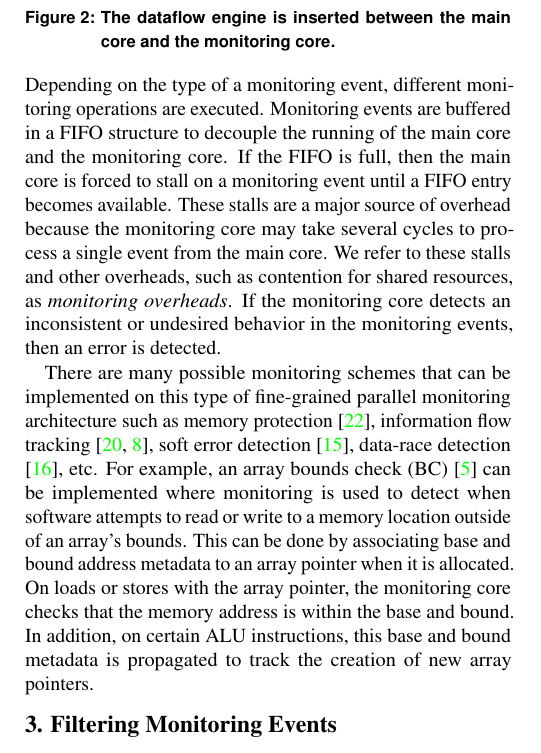
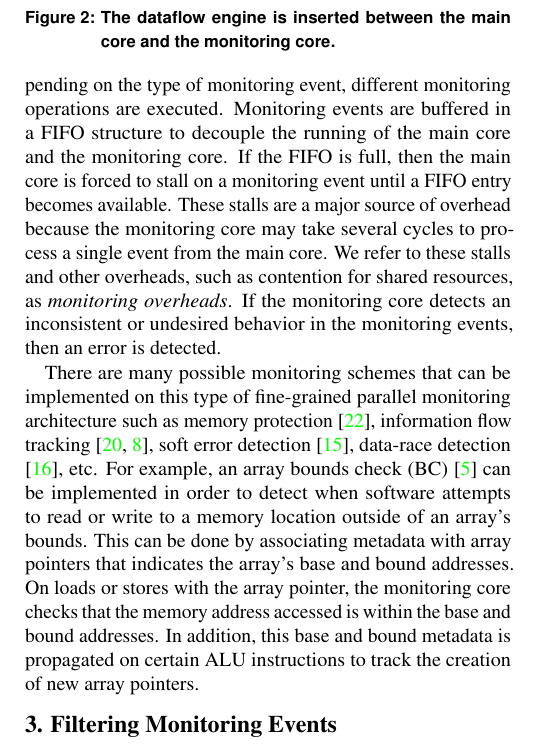
Before and after one commit to dl575/paper-monitoring_dift_drop, a LaTeX document (paper.tex, which reads monitoring.tex): part of one column of page 2 of 7, cut so that both start at the same text. Compiled offline with pdfLaTeX.

Commit message:
Edits to monitoring architecture.

```diff
--- a/monitoring.tex
+++ b/monitoring.tex
@@ -19,7 +19,7 @@ task that performs the original function of the system and is run on the
 execution of certain types of instructions, the \emph{monitoring core} performs a
 series of \emph{monitoring operations}. The monitoring core operates in parallel to the
 main core. These events are referred to as \emph{monitoring events}. Depending
-on the type of a monitoring event, different monitoring operations are
+on the type of monitoring event, different monitoring operations are
 executed. Monitoring events are buffered in a FIFO structure to decouple the
 running of the main core and the monitoring core. If the FIFO is full, then the main
 core is forced to stall on a monitoring event until a FIFO entry becomes
@@ -35,13 +35,14 @@ of fine-grained parallel monitoring architecture such as memory protection
 \cite{mondrian-asplos02}, information flow tracking \cite{dift-asplos04,
 testudo-micro08}, soft error detection \cite{argus-micro07}, data-race
 detection \cite{cord-hpca06}, etc.  For example, an array bounds check (BC)
-\cite{hardbound-asplos08} can be implemented where monitoring is used to detect
+\cite{hardbound-asplos08} can be implemented in order to detect
 when software attempts to read or write to a memory location outside of an
-array's bounds. This can be done by associating base and bound address metadata
-to an array pointer when it is allocated. On loads or stores with the array
-pointer, the monitoring core checks that the memory address is within the base and
-bound. In addition, on certain ALU instructions, this base and bound metadata
-is propagated to track the creation of new array pointers.
+array's bounds. This can be done by associating metadata with array pointers that
+indicates the array's base and bound addresses. On loads or stores with the
+array
+pointer, the monitoring core checks that the memory address accessed is within the base and
+bound addresses. In addition, this base and bound metadata
+is propagated on certain ALU instructions to track the creation of new array pointers.
 % One example is an uninitialized memory check (UMC) where monitoring is used to
 % detect when software attempts to read from a memory location that was not
 % previously initialized. This can be done by forwarding each load and store
```
